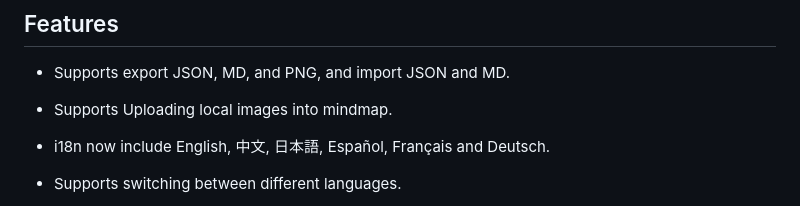
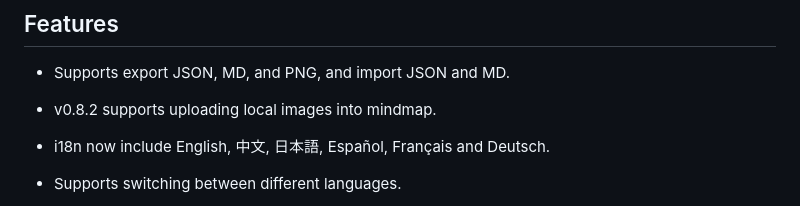
Before and after one commit to calandradas/Kminder-Mindmap-Joplin-Plugin, a Markdown page: README.md, the part around the change. Rendered like a GitHub page.

```diff
--- a/README.md
+++ b/README.md
@@ -10,7 +10,7 @@ Forked from xeden3's joplin-plugin-kity-minder project and made several modifica
 
 * Supports export JSON, MD, and PNG, and import JSON and MD.
 
-* Supports Uploading local images into mindmap.
+* v0.8.2 supports uploading local images into mindmap.
 
 * i18n now include English, 中文, 日本語, Español, Français and Deutsch.
 
```
